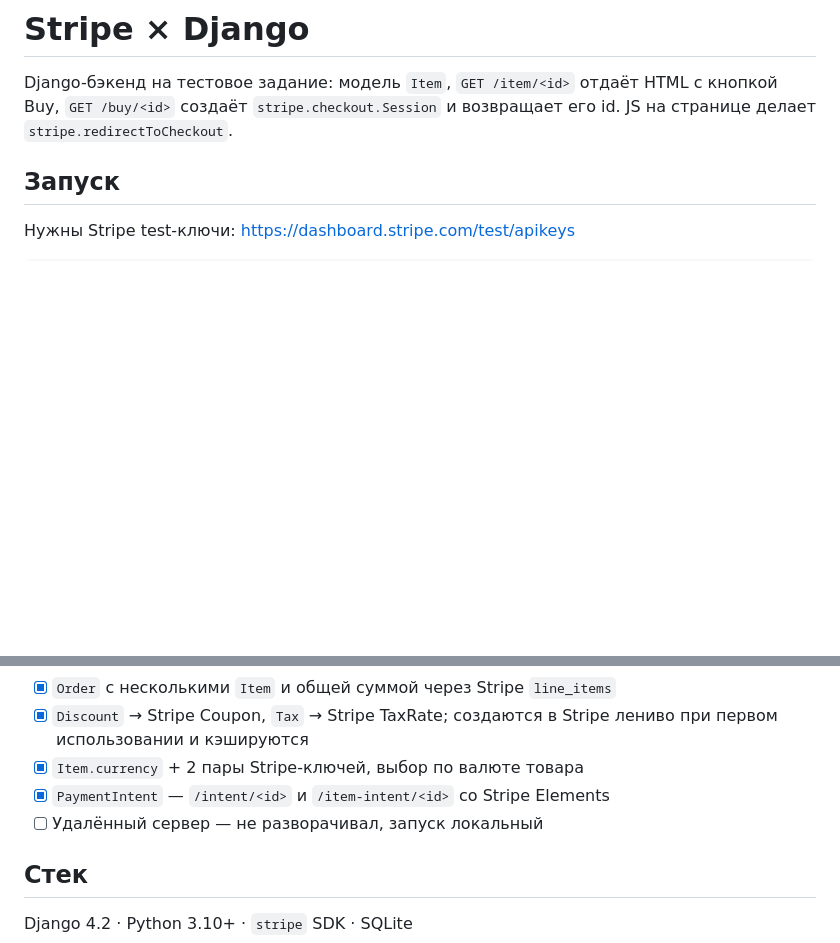
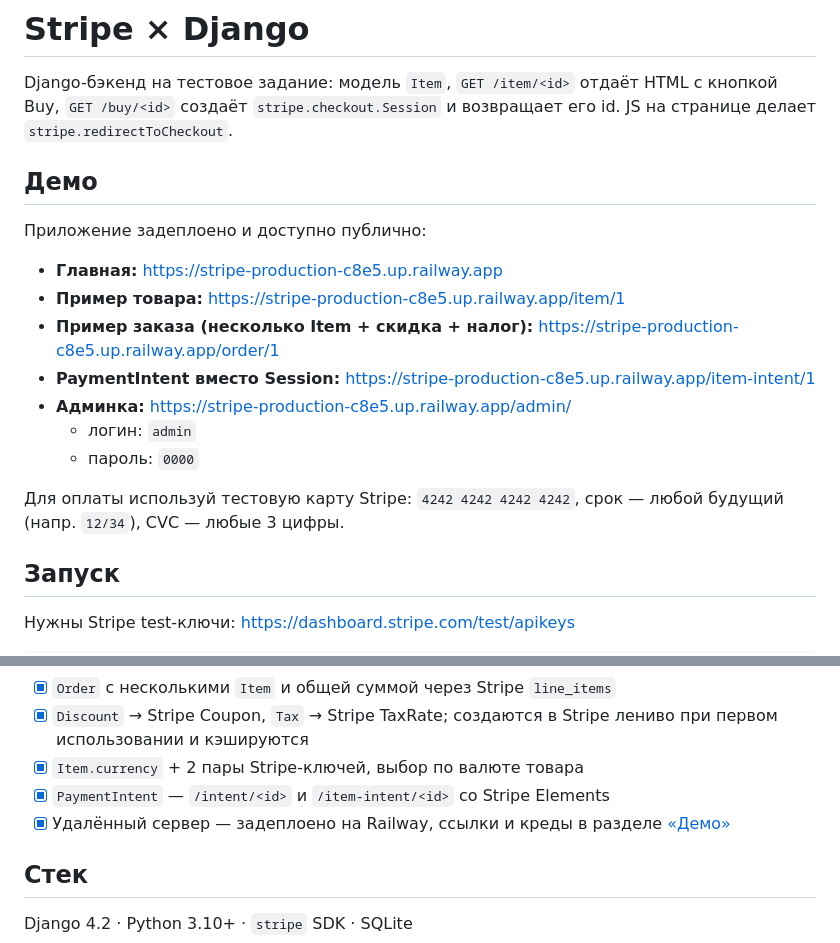
Before and after one commit to boltnevasof/stripe, a Markdown page: README.md, 2 parts joined by grey strips. Rendered like a GitHub page; blank space fills up the shorter version.

Commit message:
Add live demo link and admin credentials to README

```diff
--- a/README.md
+++ b/README.md
@@ -1,6 +1,20 @@
 # Stripe × Django
 
 Django-бэкенд на тестовое задание: модель `Item`, `GET /item/<id>` отдаёт HTML с кнопкой Buy, `GET /buy/<id>` создаёт `stripe.checkout.Session` и возвращает его id. JS на странице делает `stripe.redirectToCheckout`.
+
+## Демо
+
+Приложение задеплоено и доступно публично:
+
+- **Главная:** https://stripe-production-c8e5.up.railway.app
+- **Пример товара:** https://stripe-production-c8e5.up.railway.app/item/1
+- **Пример заказа (несколько Item + скидка + налог):** https://stripe-production-c8e5.up.railway.app/order/1
+- **PaymentIntent вместо Session:** https://stripe-production-c8e5.up.railway.app/item-intent/1
+- **Админка:** https://stripe-production-c8e5.up.railway.app/admin/
+  - логин: `admin`
+  - пароль: `0000`
+
+Для оплаты используй тестовую карту Stripe: `4242 4242 4242 4242`, срок — любой будущий (напр. `12/34`), CVC — любые 3 цифры.
 
 ## Запуск
 
@@ -68,7 +82,7 @@ python manage.py runserver
 - [x] `Discount` → Stripe Coupon, `Tax` → Stripe TaxRate; создаются в Stripe лениво при первом использовании и кэшируются
 - [x] `Item.currency` + 2 пары Stripe-ключей, выбор по валюте товара
 - [x] `PaymentIntent` — `/intent/<id>` и `/item-intent/<id>` со Stripe Elements
-- [ ] Удалённый сервер — не разворачивал, запуск локальный
+- [x] Удалённый сервер — задеплоено на Railway, ссылки и креды в разделе [«Демо»](#демо)
 
 ## Стек
 
```
